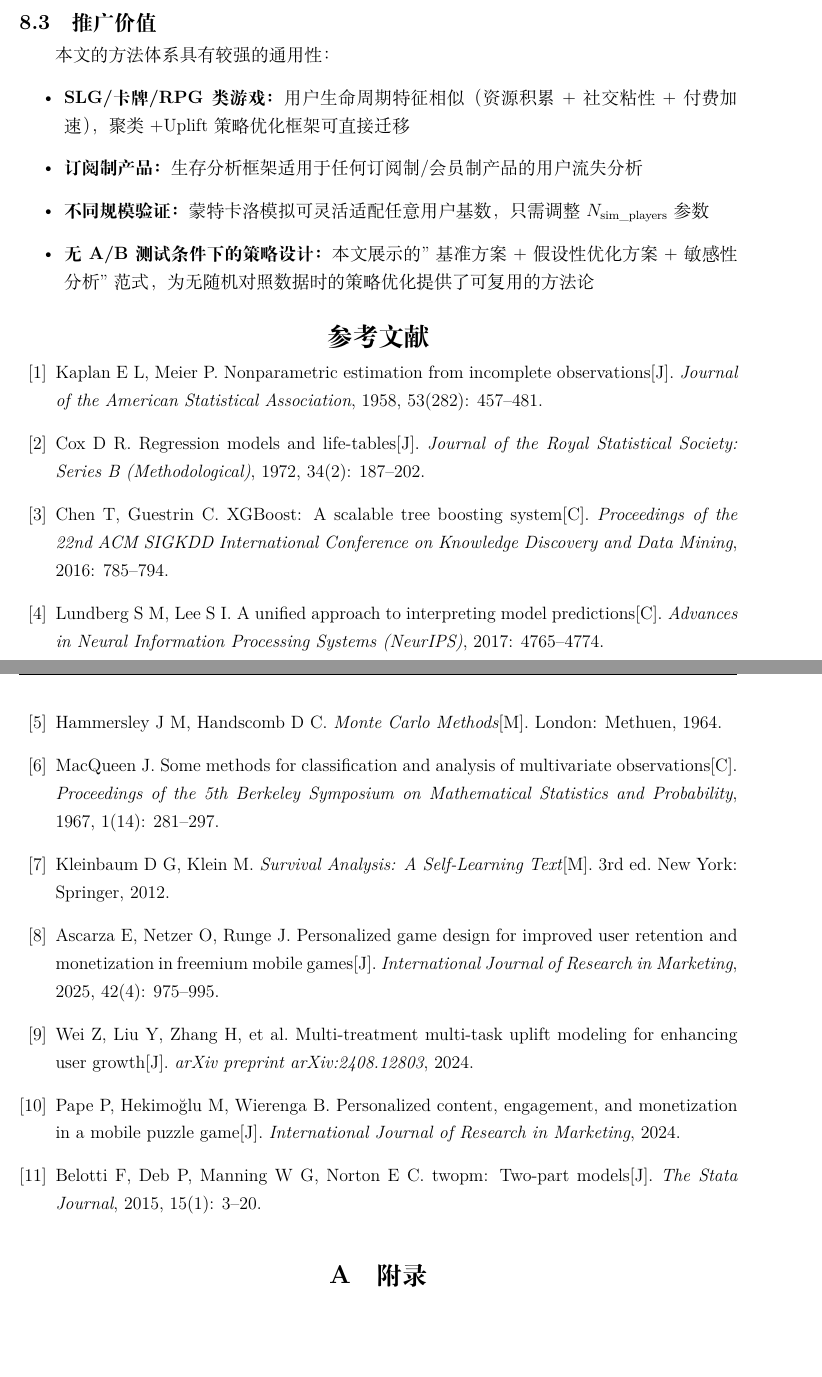
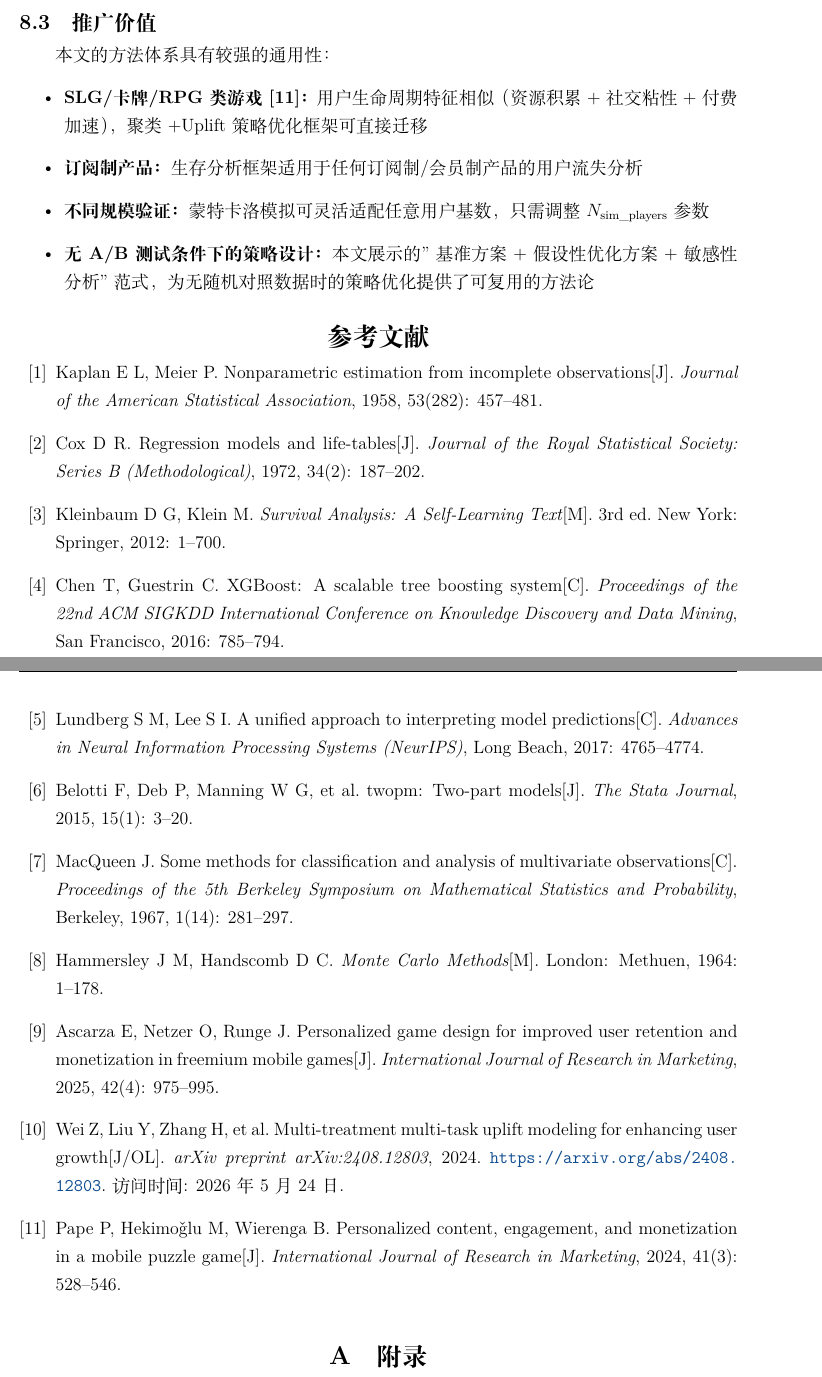
Before and after one commit to jinzhuofan404/math-modeling, a LaTeX document (论文/main.tex, which reads 论文/sections/sec10_references.tex, 论文/sections/sec9_evaluation.tex): two parts of pages 27 and 28 of 30, joined at a grey line, cut so that both start at the same text, the shorter picture padded with empty space. Compiled offline with XeLaTeX.

Commit message:
参考文献: 补8处正文引用, 按出现顺序重排, 修正格式(书籍+页码/arXiv+URL)

```diff
--- a/论文/sections/sec10_references.tex
+++ b/论文/sections/sec10_references.tex
@@ -6,31 +6,31 @@ Kaplan E L, Meier P. Nonparametric estimation from incomplete observations[J]. \
 \bibitem{cox1972}
 Cox D R. Regression models and life-tables[J]. \emph{Journal of the Royal Statistical Society: Series B (Methodological)}, 1972, 34(2): 187--202.
 
+\bibitem{kleinbaum2012}
+Kleinbaum D G, Klein M. \emph{Survival Analysis: A Self-Learning Text}[M]. 3rd ed. New York: Springer, 2012: 1--700.
+
 \bibitem{chen2016}
-Chen T, Guestrin C. XGBoost: A scalable tree boosting system[C]. \emph{Proceedings of the 22nd ACM SIGKDD International Conference on Knowledge Discovery and Data Mining}, 2016: 785--794.
+Chen T, Guestrin C. XGBoost: A scalable tree boosting system[C]. \emph{Proceedings of the 22nd ACM SIGKDD International Conference on Knowledge Discovery and Data Mining}, San Francisco, 2016: 785--794.
 
 \bibitem{lundberg2017}
-Lundberg S M, Lee S I. A unified approach to interpreting model predictions[C]. \emph{Advances in Neural Information Processing Systems (NeurIPS)}, 2017: 4765--4774.
+Lundberg S M, Lee S I. A unified approach to interpreting model predictions[C]. \emph{Advances in Neural Information Processing Systems (NeurIPS)}, Long Beach, 2017: 4765--4774.
+
+\bibitem{belotti2015twopm}
+Belotti F, Deb P, Manning W G, et al. twopm: Two-part models[J]. \emph{The Stata Journal}, 2015, 15(1): 3--20.
+
+\bibitem{macqueen1967}
+MacQueen J. Some methods for classification and analysis of multivariate observations[C]. \emph{Proceedings of the 5th Berkeley Symposium on Mathematical Statistics and Probability}, Berkeley, 1967, 1(14): 281--297.
 
 \bibitem{hammersley1964}
-Hammersley J M, Handscomb D C. \emph{Monte Carlo Methods}[M]. London: Methuen, 1964.
-
-\bibitem{macqueen1967}
-MacQueen J. Some methods for classification and analysis of multivariate observations[C]. \emph{Proceedings of the 5th Berkeley Symposium on Mathematical Statistics and Probability}, 1967, 1(14): 281--297.
-
-\bibitem{kleinbaum2012}
-Kleinbaum D G, Klein M. \emph{Survival Analysis: A Self-Learning Text}[M]. 3rd ed. New York: Springer, 2012.
+Hammersley J M, Handscomb D C. \emph{Monte Carlo Methods}[M]. London: Methuen, 1964: 1--178.
 
 \bibitem{ascarza2025}
 Ascarza E, Netzer O, Runge J. Personalized game design for improved user retention and monetization in freemium mobile games[J]. \emph{International Journal of Research in Marketing}, 2025, 42(4): 975--995.
 
 \bibitem{wei2024}
-Wei Z, Liu Y, Zhang H, et al. Multi-treatment multi-task uplift modeling for enhancing user growth[J]. \emph{arXiv preprint arXiv:2408.12803}, 2024.
+Wei Z, Liu Y, Zhang H, et al. Multi-treatment multi-task uplift modeling for enhancing user growth[J/OL]. \emph{arXiv preprint arXiv:2408.12803}, 2024. \url{https://arxiv.org/abs/2408.12803}. 访问时间: 2026年5月24日.
 
 \bibitem{pape2024}
-Pape P, Hekimoğlu M, Wierenga B. Personalized content, engagement, and monetization in a mobile puzzle game[J]. \emph{International Journal of Research in Marketing}, 2024.
-
-\bibitem{belotti2015twopm}
-Belotti F, Deb P, Manning W G, Norton E C. twopm: Two-part models[J]. \emph{The Stata Journal}, 2015, 15(1): 3--20.
+Pape P, Hekimo\v{g}lu M, Wierenga B. Personalized content, engagement, and monetization in a mobile puzzle game[J]. \emph{International Journal of Research in Marketing}, 2024, 41(3): 528--546.
 
 \end{thebibliography}
--- a/论文/sections/sec9_evaluation.tex
+++ b/论文/sections/sec9_evaluation.tex
@@ -27,7 +27,7 @@
 
 本文的方法体系具有较强的通用性：
 \begin{itemize}
-    \item \textbf{SLG/卡牌/RPG类游戏：}用户生命周期特征相似（资源积累$+$社交粘性$+$付费加速），聚类$+$Uplift策略优化框架可直接迁移
+    \item \textbf{SLG/卡牌/RPG类游戏\cite{pape2024}：}用户生命周期特征相似（资源积累$+$社交粘性$+$付费加速），聚类$+$Uplift策略优化框架可直接迁移
     \item \textbf{订阅制产品：}生存分析框架适用于任何订阅制/会员制产品的用户流失分析
     \item \textbf{不同规模验证：}蒙特卡洛模拟可灵活适配任意用户基数，只需调整$N_{\text{sim\_players}}$参数
     \item \textbf{无A/B测试条件下的策略设计：}本文展示的"基准方案+假设性优化方案+敏感性分析"范式，为无随机对照数据时的策略优化提供了可复用的方法论
```
Also changed, not shown: 论文/sections/sec5_problem1.tex (+3 -3 lines), 论文/sections/sec6_problem2.tex (+2 -2 lines), 论文/sections/sec7_problem3.tex (+2 -2 lines), 论文/main.pdf.
